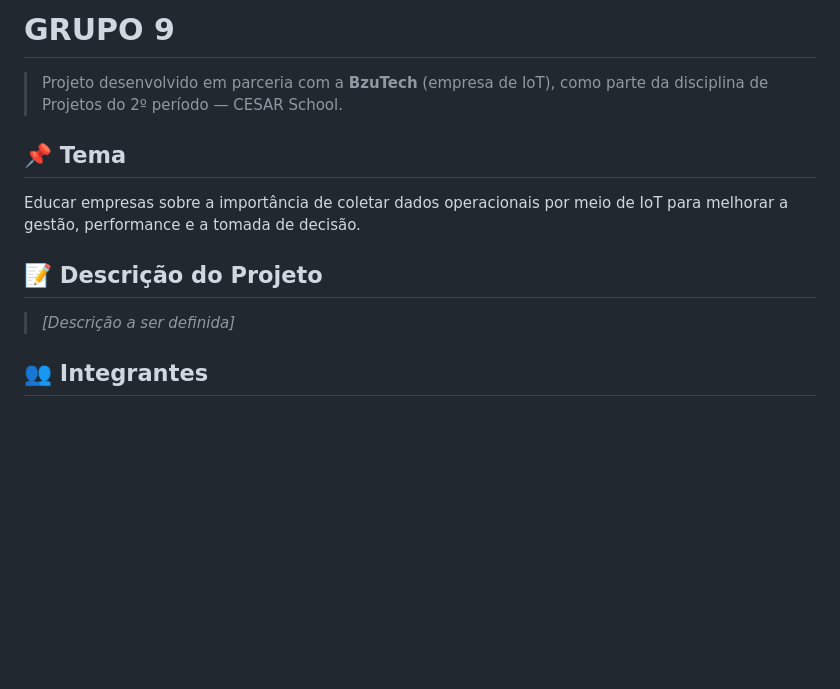
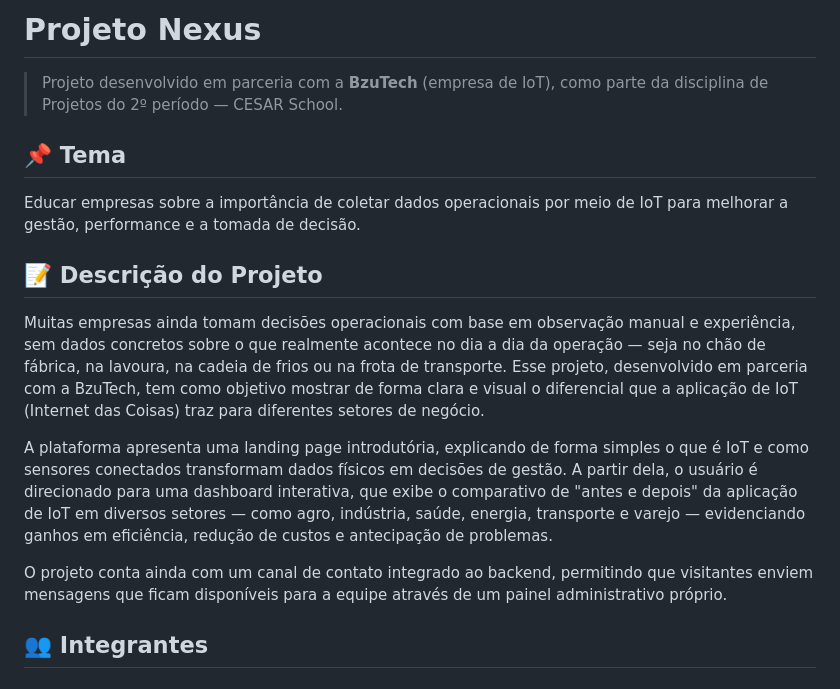
Before and after one commit to PauloRegisss/Projetos-2, a Markdown page: README.md, the part around the change. GitHub-like rendering; blank space fills up the shorter version.

Commit message:
Revise README with new project title and details
Updated project title and enhanced project description to clarify objectives and features.

```diff
--- a/README.md
+++ b/README.md
@@ -1,4 +1,4 @@
-# GRUPO 9
+# Projeto Nexus
 
 > Projeto desenvolvido em parceria com a **BzuTech** (empresa de IoT), como parte da disciplina de Projetos do 2º período — CESAR School.
 
@@ -8,7 +8,11 @@ Educar empresas sobre a importância de coletar dados operacionais por meio de I
 
 ## 📝 Descrição do Projeto
 
-> _[Descrição a ser definida]_
+Muitas empresas ainda tomam decisões operacionais com base em observação manual e experiência, sem dados concretos sobre o que realmente acontece no dia a dia da operação — seja no chão de fábrica, na lavoura, na cadeia de frios ou na frota de transporte. Esse projeto, desenvolvido em parceria com a BzuTech, tem como objetivo mostrar de forma clara e visual o diferencial que a aplicação de IoT (Internet das Coisas) traz para diferentes setores de negócio.
+
+A plataforma apresenta uma landing page introdutória, explicando de forma simples o que é IoT e como sensores conectados transformam dados físicos em decisões de gestão. A partir dela, o usuário é direcionado para uma dashboard interativa, que exibe o comparativo de "antes e depois" da aplicação de IoT em diversos setores — como agro, indústria, saúde, energia, transporte e varejo — evidenciando ganhos em eficiência, redução de custos e antecipação de problemas.
+
+O projeto conta ainda com um canal de contato integrado ao backend, permitindo que visitantes enviem mensagens que ficam disponíveis para a equipe através de um painel administrativo próprio.
 
 ## 👥 Integrantes
 
```
